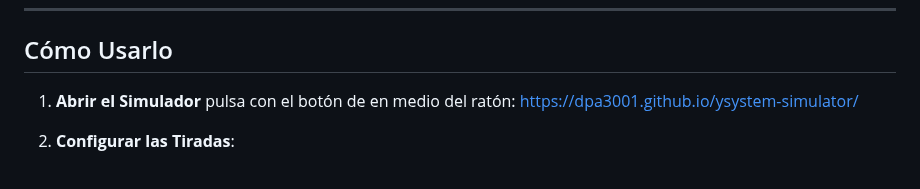
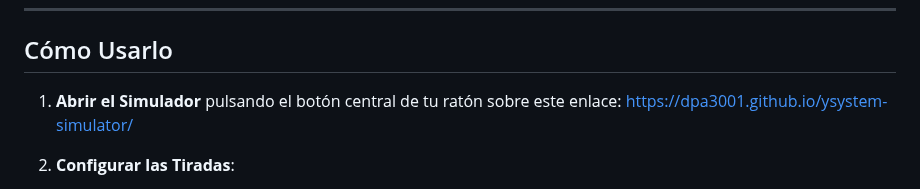
Before and after one commit to dpa3001/ysystem-simulator, a Markdown page: README.md, the part around the change. Rendered like a GitHub page.

```diff
--- a/README.md
+++ b/README.md
@@ -44,7 +44,7 @@ Para usar este proyecto no se necesita instalación adicional, solo un navegador
 
 ## Cómo Usarlo
 
-1. **Abrir el Simulador** pulsa con el botón de en medio del ratón: https://dpa3001.github.io/ysystem-simulator/
+1. **Abrir el Simulador** pulsando el botón central de tu ratón sobre este enlace: https://dpa3001.github.io/ysystem-simulator/
 
 
 2. **Configurar las Tiradas**:
```
